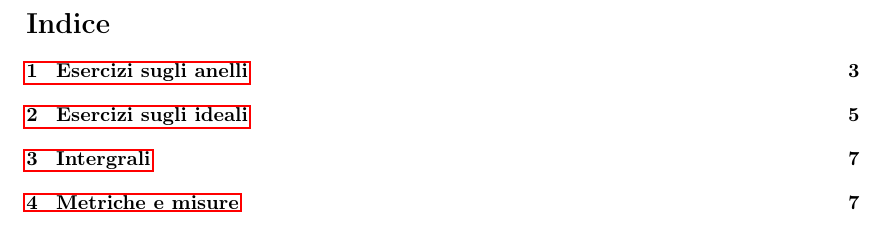
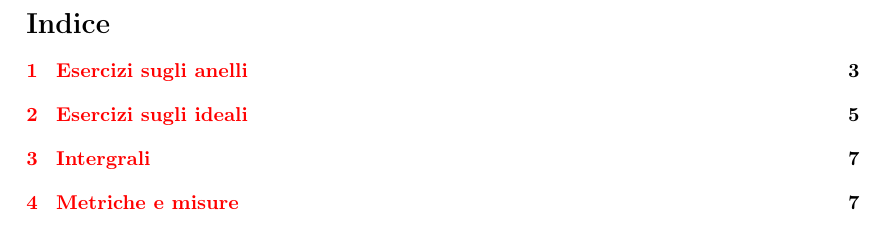
Before and after one commit to LucaMarconato/EserciziIstituzioniAnalisi, a LaTeX document (EserciziIstituzioniAnalisi.tex): part of page 2 of 10, cut so that both start at the same text. Compiled offline with pdfLaTeX.

Commit message:
hypersetup

```diff
--- a/EserciziIstituzioniAnalisi.tex
+++ b/EserciziIstituzioniAnalisi.tex
@@ -18,9 +18,22 @@
 
 \usepackage[capitalise]{cleveref}                                                         %Better references
 
-
 \title{Esercizi di analisi}
 \author{Francesco Florian, Ilaria Fontana,\\ Ariel Aldo Giovanni Lanza, Luca Marconato}
+
+
+\hypersetup{
+  pdfpagelayout=SinglePage,
+  pdfpagemode=UseOutlines,
+  bookmarksopen,
+  bookmarksopenlevel=2,
+  colorlinks=true,
+  pdftitle={Esercizi di analisi},
+  pdfauthor={Francesco Florian, Ilaria Fontana,\\ Ariel Aldo Giovanni Lanza, Luca Marconato},
+  pdfsubject={Analisi},
+  pdfkeywords={Analisi, misure}}
+
+
 
 \begin{document}
 
```
